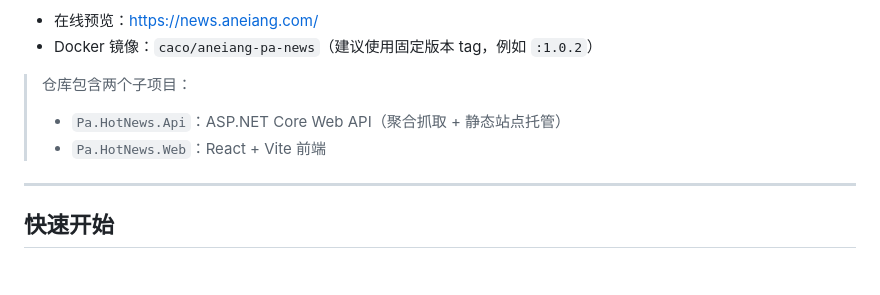
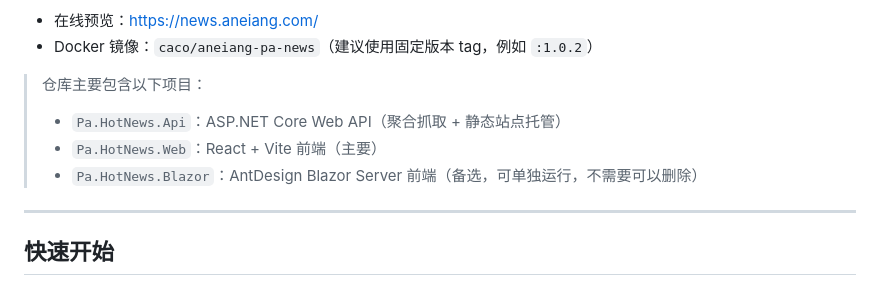
Before and after one commit to AneiangSoft/Aneiang.Pa.News, a Markdown page: README.md, the part around the change. GitHub-like rendering.

Commit message:
修改README

```diff
--- a/README.md
+++ b/README.md
@@ -10,9 +10,10 @@
 - 在线预览：<https://news.aneiang.com/>
 - Docker 镜像：`caco/aneiang-pa-news`（建议使用固定版本 tag，例如 `:1.0.2`）
 
-> 仓库包含两个子项目：
+> 仓库主要包含以下项目：
 > - `Pa.HotNews.Api`：ASP.NET Core Web API（聚合抓取 + 静态站点托管）
-> - `Pa.HotNews.Web`：React + Vite 前端
+> - `Pa.HotNews.Web`：React + Vite 前端（主要）
+> - `Pa.HotNews.Blazor`：AntDesign Blazor Server 前端（备选，可单独运行，不需要可以删除）
 
 ---
 
```
